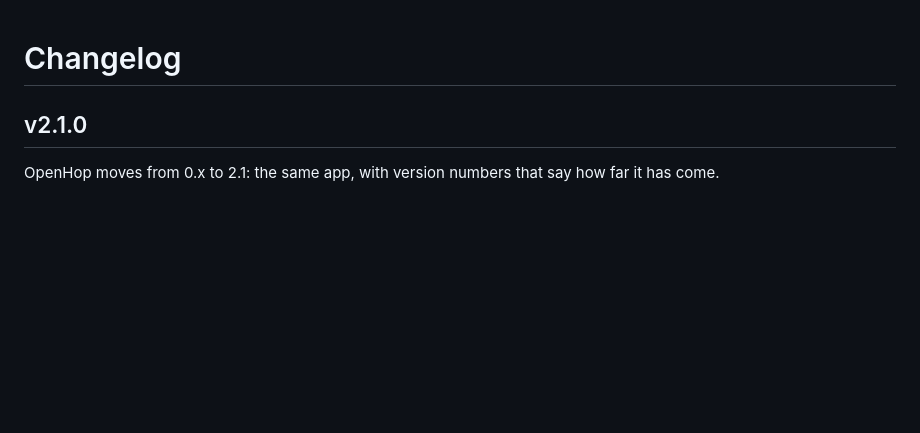
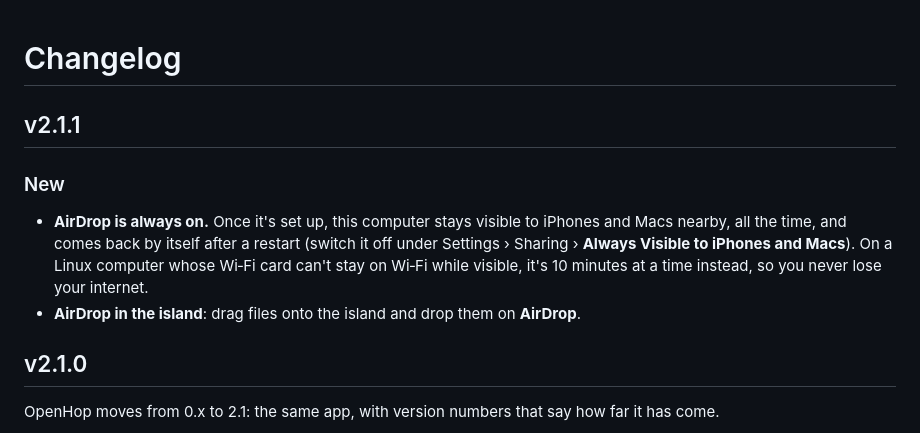
Before and after one commit to maykano-dev/open-hop, a Markdown page: CHANGELOG.md, the part around the change. GitHub-like rendering; blank space fills up the shorter version.

```diff
--- a/CHANGELOG.md
+++ b/CHANGELOG.md
@@ -1,4 +1,10 @@
 # Changelog
+
+## v2.1.1
+
+### New
+- **AirDrop is always on.** Once it's set up, this computer stays visible to iPhones and Macs nearby, all the time, and comes back by itself after a restart (switch it off under Settings › Sharing › **Always Visible to iPhones and Macs**). On a Linux computer whose Wi‑Fi card can't stay on Wi‑Fi while visible, it's 10 minutes at a time instead, so you never lose your internet.
+- **AirDrop in the island**: drag files onto the island and drop them on **AirDrop**.
 
 ## v2.1.0
 
```
Also changed, not shown: README.md (+1 -1 lines).
